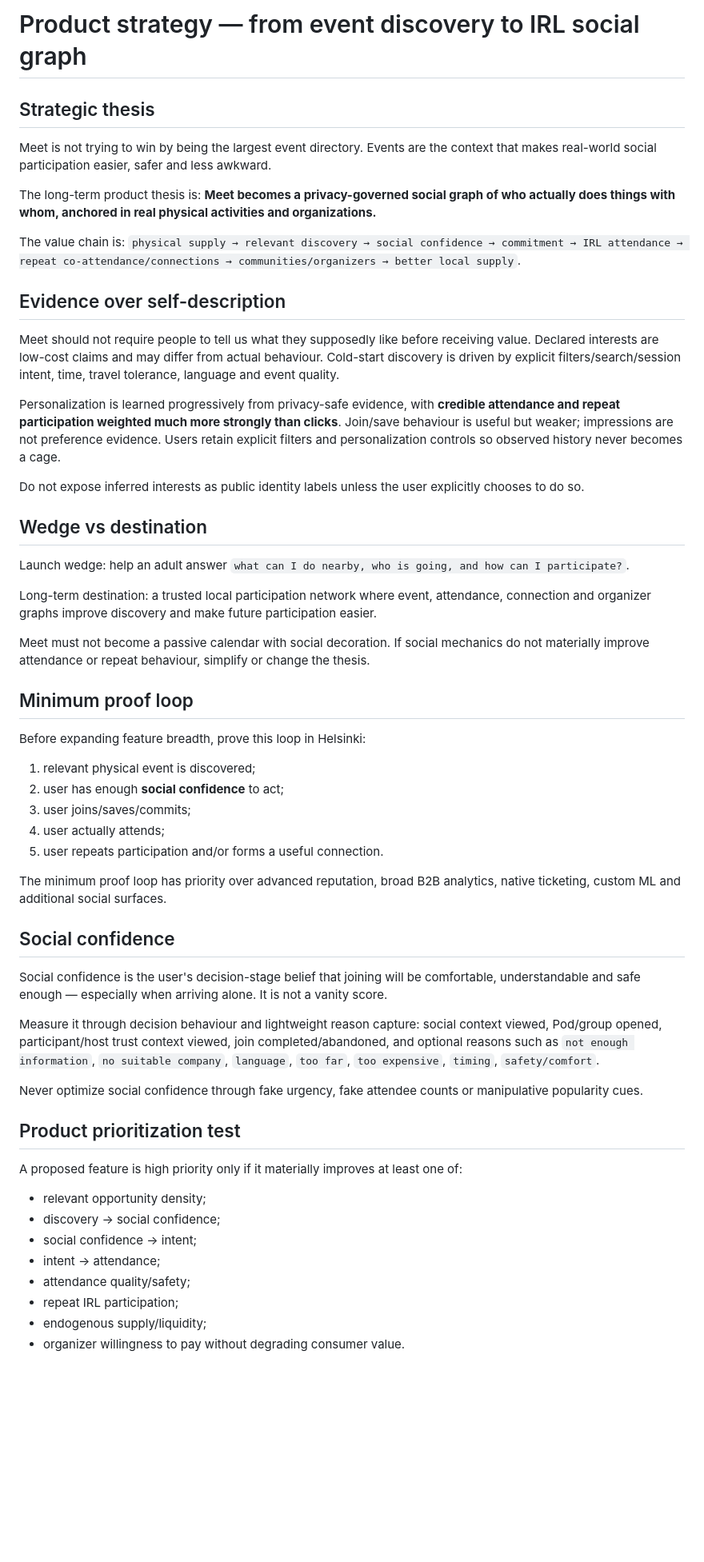
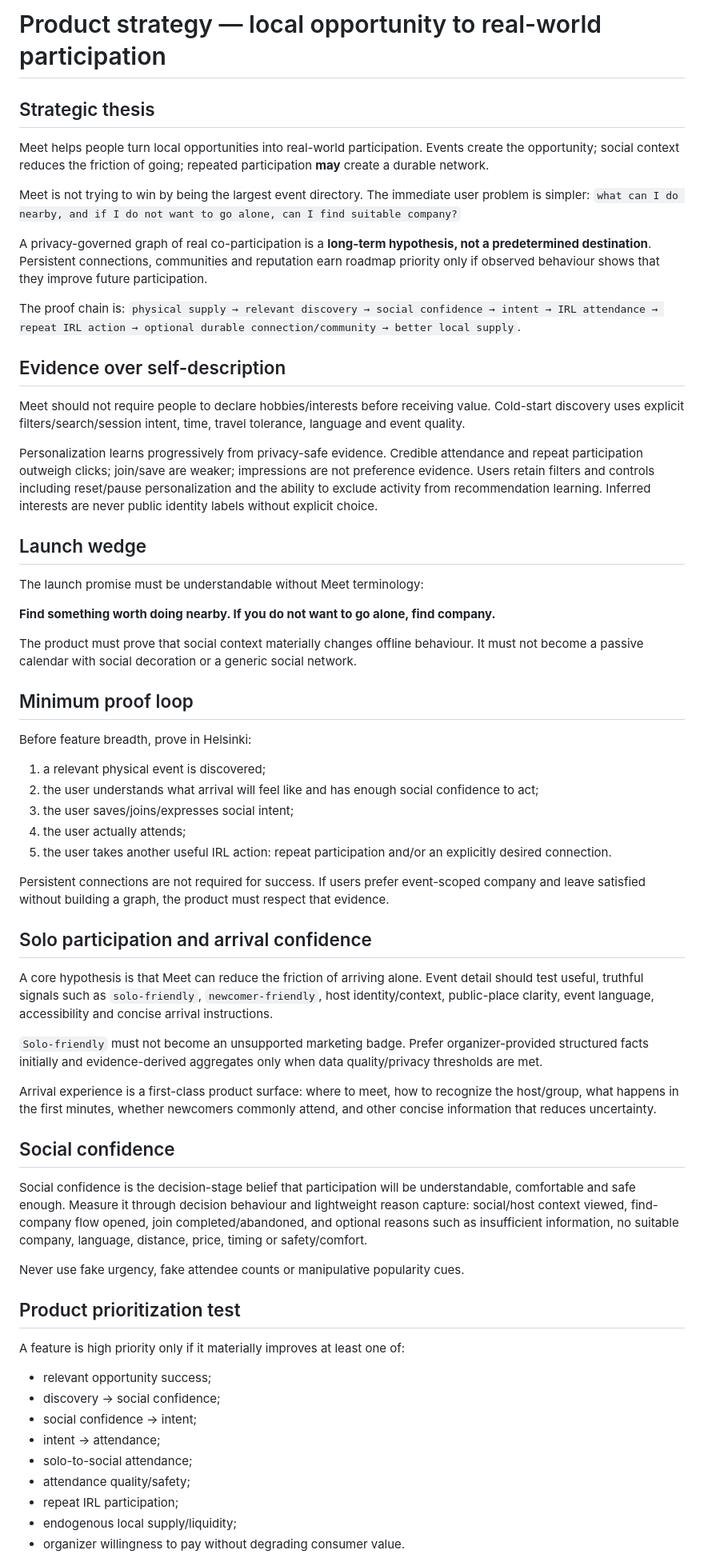
Before and after one commit to StrayForest/meet, a Markdown page: docs/business/PRODUCT_STRATEGY.md, the part around one of its changes. Shown at 80% size. Drawn GitHub-style; blank space fills up the shorter version.

Commit message:
docs: make product strategy evidence-gated

```diff
--- a/docs/business/PRODUCT_STRATEGY.md
+++ b/docs/business/PRODUCT_STRATEGY.md
@@ -1,52 +1,58 @@
-# Product strategy — from event discovery to IRL social graph
+# Product strategy — local opportunity to real-world participation
 
 ## Strategic thesis
-Meet is not trying to win by being the largest event directory. Events are the context that makes real-world social participation easier, safer and less awkward.
+Meet helps people turn local opportunities into real-world participation. Events create the opportunity; social context reduces the friction of going; repeated participation **may** create a durable network.
 
-The long-term product thesis is: **Meet becomes a privacy-governed social graph of who actually does things with whom, anchored in real physical activities and organizations.**
+Meet is not trying to win by being the largest event directory. The immediate user problem is simpler: `what can I do nearby, and if I do not want to go alone, can I find suitable company?`
 
-The value chain is:
-`physical supply → relevant discovery → social confidence → commitment → IRL attendance → repeat co-attendance/connections → communities/organizers → better local supply`.
+A privacy-governed graph of real co-participation is a **long-term hypothesis, not a predetermined destination**. Persistent connections, communities and reputation earn roadmap priority only if observed behaviour shows that they improve future participation.
+
+The proof chain is:
+`physical supply → relevant discovery → social confidence → intent → IRL attendance → repeat IRL action → optional durable connection/community → better local supply`.
 
 ## Evidence over self-description
-Meet should not require people to tell us what they supposedly like before receiving value. Declared interests are low-cost claims and may differ from actual behaviour. Cold-start discovery is driven by explicit filters/search/session intent, time, travel tolerance, language and event quality.
+Meet should not require people to declare hobbies/interests before receiving value. Cold-start discovery uses explicit filters/search/session intent, time, travel tolerance, language and event quality.
 
-Personalization is learned progressively from privacy-safe evidence, with **credible attendance and repeat participation weighted much more strongly than clicks**. Join/save behaviour is useful but weaker; impressions are not preference evidence. Users retain explicit filters and personalization controls so observed history never becomes a cage.
+Personalization learns progressively from privacy-safe evidence. Credible attendance and repeat participation outweigh clicks; join/save are weaker; impressions are not preference evidence. Users retain filters and controls including reset/pause personalization and the ability to exclude activity from recommendation learning. Inferred interests are never public identity labels without explicit choice.
 
-Do not expose inferred interests as public identity labels unless the user explicitly chooses to do so.
+## Launch wedge
+The launch promise must be understandable without Meet terminology:
 
-## Wedge vs destination
-Launch wedge: help an adult answer `what can I do nearby, who is going, and how can I participate?`.
+**Find something worth doing nearby. If you do not want to go alone, find company.**
 
-Long-term destination: a trusted local participation network where event, attendance, connection and organizer graphs improve discovery and make future participation easier.
-
-Meet must not become a passive calendar with social decoration. If social mechanics do not materially improve attendance or repeat behaviour, simplify or change the thesis.
+The product must prove that social context materially changes offline behaviour. It must not become a passive calendar with social decoration or a generic social network.
 
 ## Minimum proof loop
-Before expanding feature breadth, prove this loop in Helsinki:
-1. relevant physical event is discovered;
-2. user has enough **social confidence** to act;
-3. user joins/saves/commits;
-4. user actually attends;
-5. user repeats participation and/or forms a useful connection.
+Before feature breadth, prove in Helsinki:
+1. a relevant physical event is discovered;
+2. the user understands what arrival will feel like and has enough social confidence to act;
+3. the user saves/joins/expresses social intent;
+4. the user actually attends;
+5. the user takes another useful IRL action: repeat participation and/or an explicitly desired connection.
 
-The minimum proof loop has priority over advanced reputation, broad B2B analytics, native ticketing, custom ML and additional social surfaces.
+Persistent connections are not required for success. If users prefer event-scoped company and leave satisfied without building a graph, the product must respect that evidence.
+
+## Solo participation and arrival confidence
+A core hypothesis is that Meet can reduce the friction of arriving alone. Event detail should test useful, truthful signals such as `solo-friendly`, `newcomer-friendly`, host identity/context, public-place clarity, event language, accessibility and concise arrival instructions.
+
+`Solo-friendly` must not become an unsupported marketing badge. Prefer organizer-provided structured facts initially and evidence-derived aggregates only when data quality/privacy thresholds are met.
+
+Arrival experience is a first-class product surface: where to meet, how to recognize the host/group, what happens in the first minutes, whether newcomers commonly attend, and other concise information that reduces uncertainty.
 
 ## Social confidence
-Social confidence is the user's decision-stage belief that joining will be comfortable, understandable and safe enough — especially when arriving alone. It is not a vanity score.
+Social confidence is the decision-stage belief that participation will be understandable, comfortable and safe enough. Measure it through decision behaviour and lightweight reason capture: social/host context viewed, find-company flow opened, join completed/abandoned, and optional reasons such as insufficient information, no suitable company, language, distance, price, timing or safety/comfort.
 
-Measure it through decision behaviour and lightweight reason capture: social context viewed, Pod/group opened, participant/host trust context viewed, join completed/abandoned, and optional reasons such as `not enough information`, `no suitable company`, `language`, `too far`, `too expensive`, `timing`, `safety/comfort`.
-
-Never optimize social confidence through fake urgency, fake attendee counts or manipulative popularity cues.
+Never use fake urgency, fake attendee counts or manipulative popularity cues.
 
 ## Product prioritization test
-A proposed feature is high priority only if it materially improves at least one of:
-- relevant opportunity density;
+A feature is high priority only if it materially improves at least one of:
+- relevant opportunity success;
 - discovery → social confidence;
 - social confidence → intent;
 - intent → attendance;
+- solo-to-social attendance;
 - attendance quality/safety;
 - repeat IRL participation;
-- endogenous supply/liquidity;
+- endogenous local supply/liquidity;
 - organizer willingness to pay without degrading consumer value.
 
```
Also changed, not shown: other parts of docs/business/PRODUCT_STRATEGY.md (+8 -10 lines).
